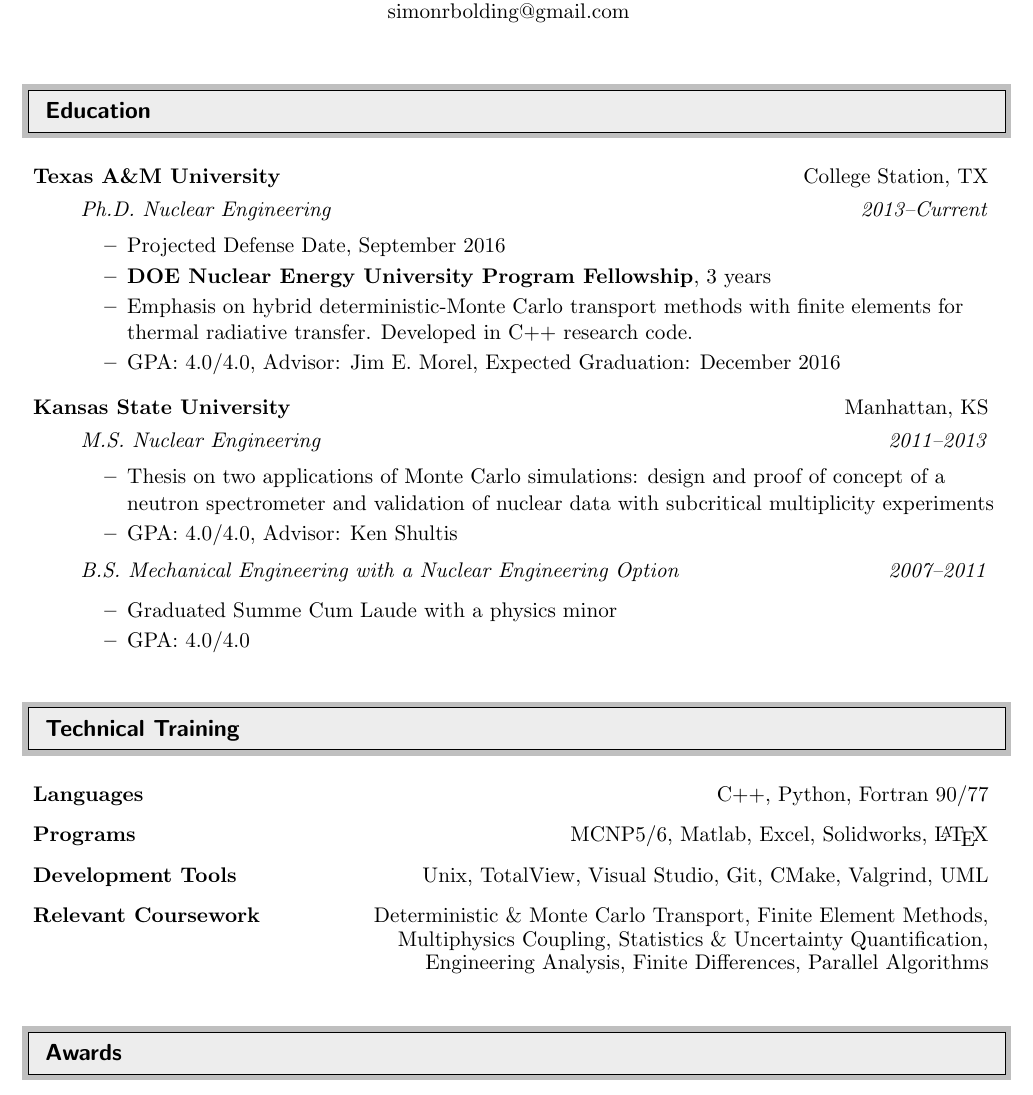
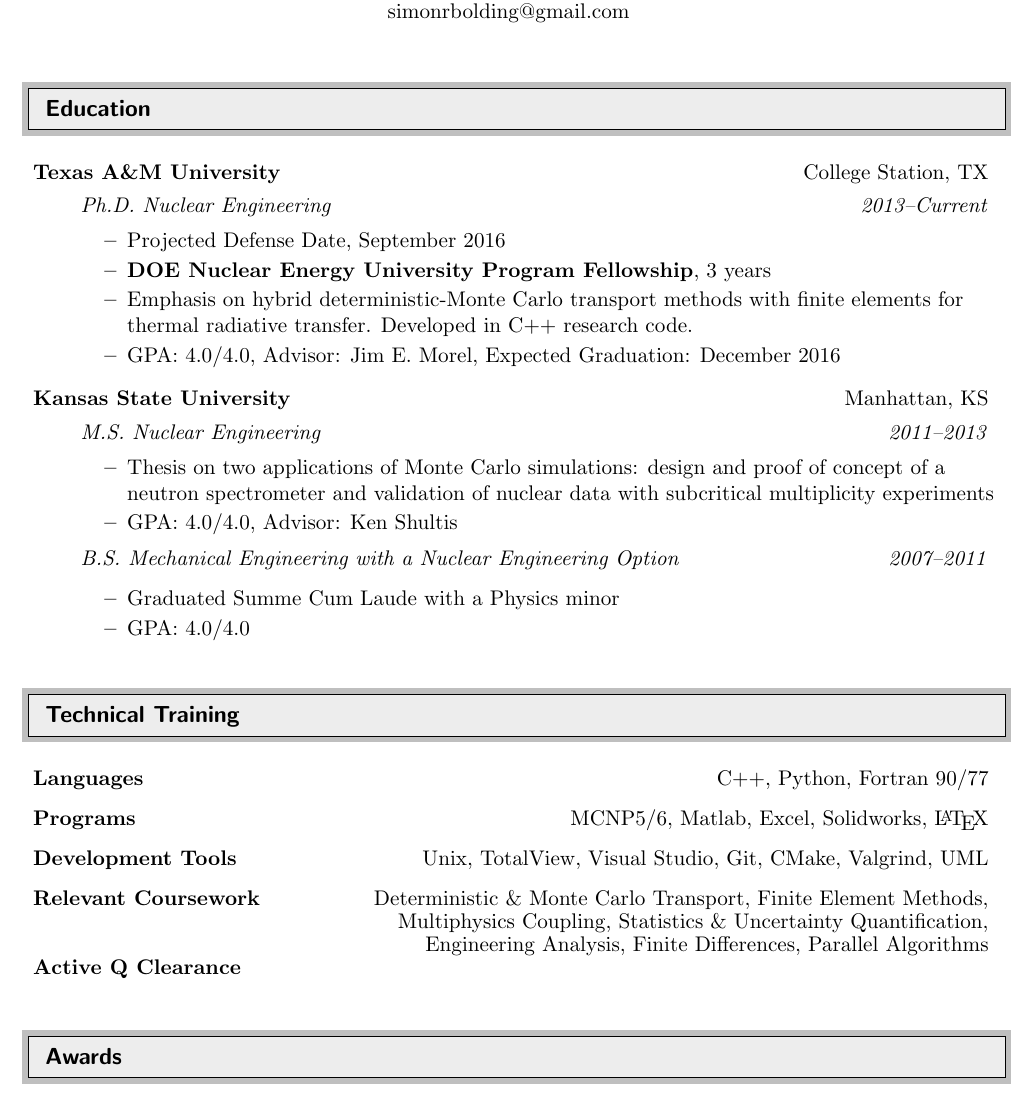
Before and after one commit to sbolding/resume, a LaTeX CV (SimonBoldingCV.tex): part of page 1 of 3, cut so that both start at the same text. Compiled offline with pdfLaTeX.

Commit message:
Added Q clearance

```diff
--- a/SimonBoldingCV.tex
+++ b/SimonBoldingCV.tex
@@ -114,7 +114,7 @@ Ph.D. Candidate at Texas A\&M University \\ simonrbolding@gmail.com
 	\ressubheading{\vspace{-0.31in}}{}{B.S. Mechanical Engineering with a Nuclear
     Engineering Option}{2007--2011}
 	\begin{itemize}
-	           \resitem{Graduated Summe Cum Laude with a physics minor}
+	           \resitem{Graduated Summe Cum Laude with a Physics minor}
                \resitem{GPA: 4.0/4.0}
 	\end{itemize}
 
@@ -134,6 +134,7 @@ Ph.D. Candidate at Texas A\&M University \\ simonrbolding@gmail.com
 \resminorheading{Relevant Coursework}{Deterministic \& Monte Carlo Transport, Finite Element Methods,}
 \resminorheading{}{ Multiphysics Coupling, Statistics \& Uncertainty Quantification,}
 \resminorheading{}{ Engineering Analysis, Finite Differences, Parallel Algorithms}
+\resminorheading{Active Q Clearance}{}
 \end{itemize}
 
 
```
Also changed, not shown: SimonBoldingCV.pdf, 2 other files.
